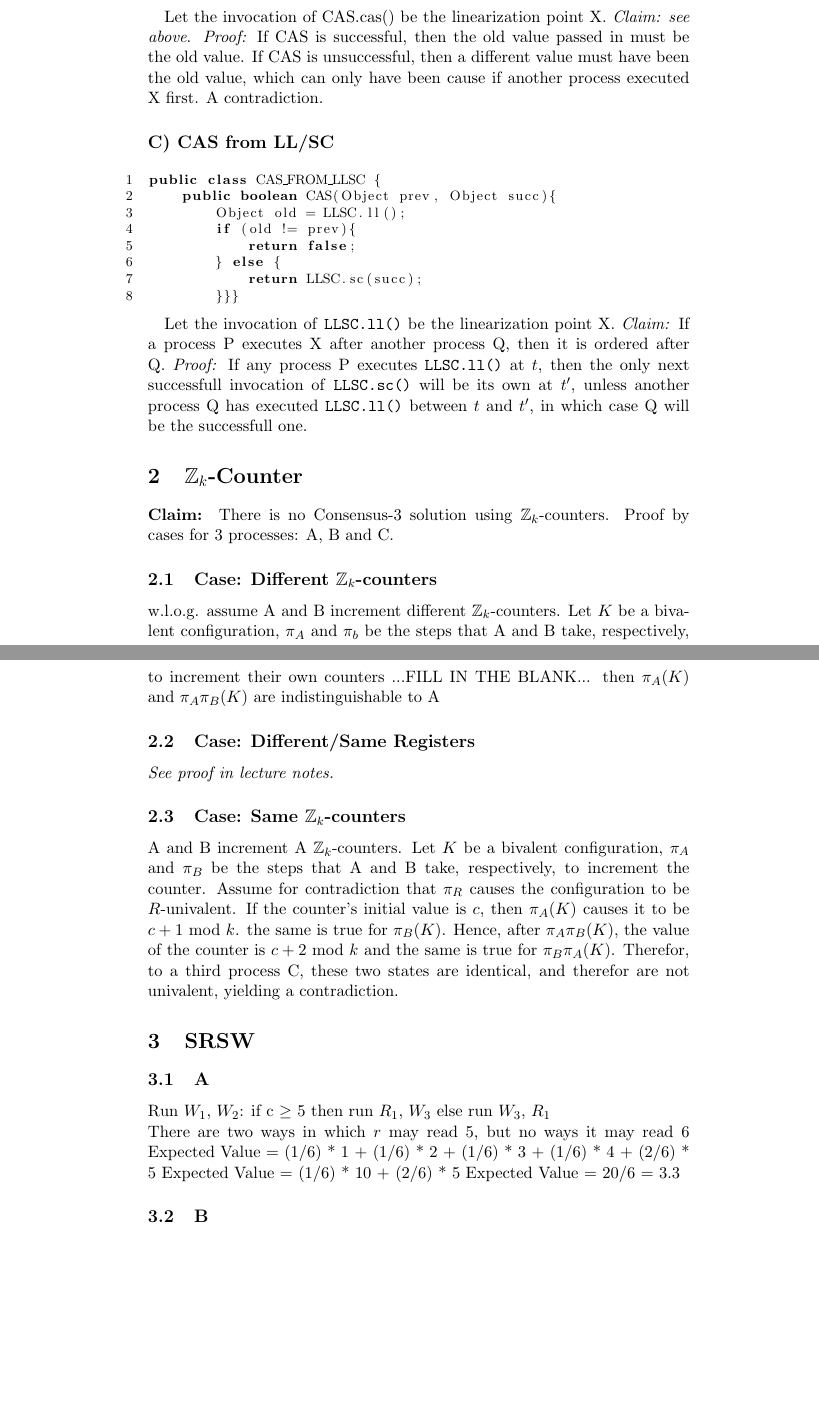
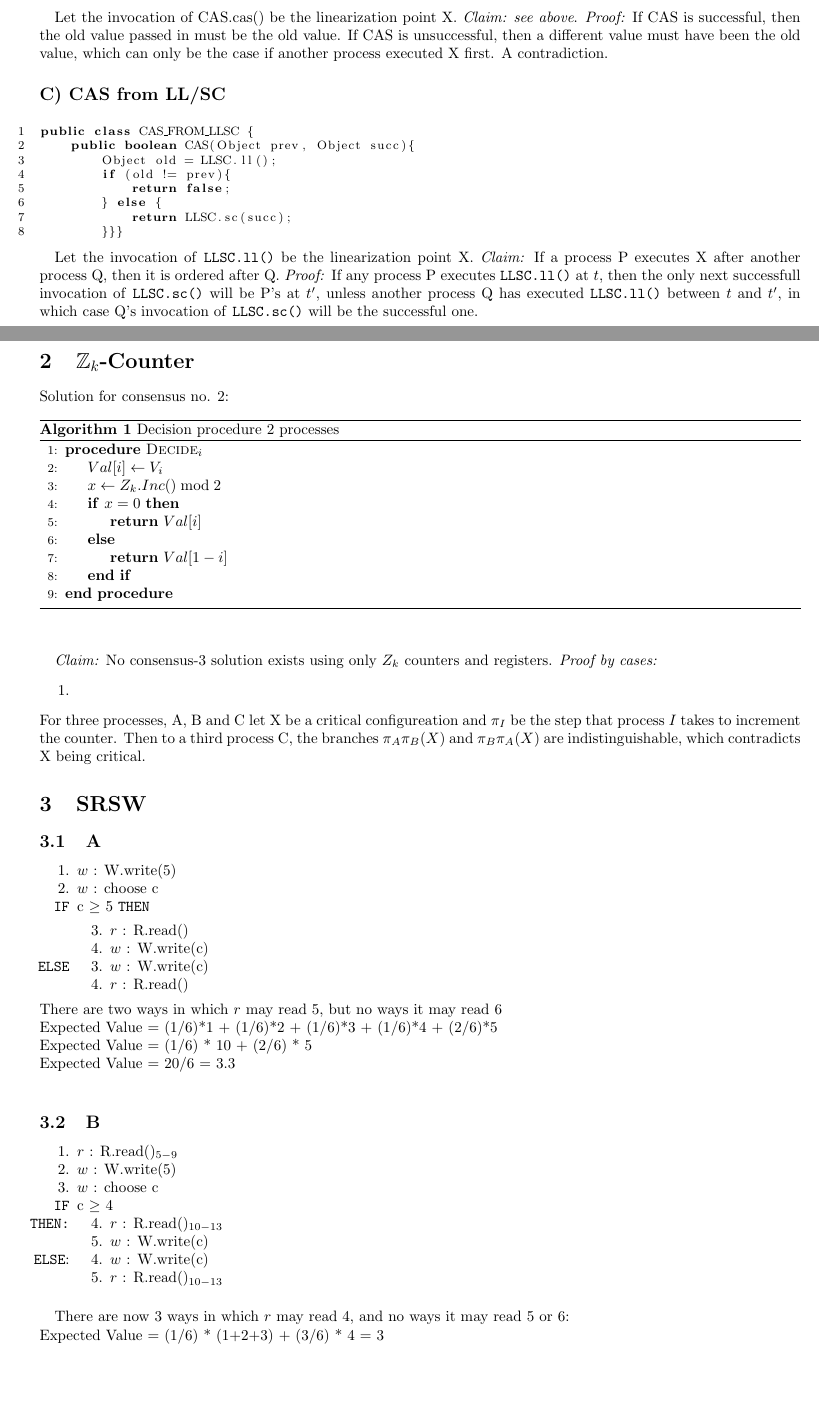
Before and after one commit to MichaelMcCulloch/CPSC-561_A2, a LaTeX document (A2.tex): two parts of pages 2 and 3 of 3 before the commit and two parts of pages 1 and 2 of 2 after it, joined at a grey line, cut so that both start at the same text, the shorter picture padded with empty space. Compiled offline with pdfLaTeX.

Commit message:
All done

```diff
--- a/A2.tex
+++ b/A2.tex
@@ -2,11 +2,13 @@
 \author{Michael McCulloch}
 \date{}
 
-\documentclass[11pt]{article}
+\documentclass[10pt, letterpaper]{article}
+\usepackage[letterpaper,margin=0.75in]{geometry}
 \usepackage{listings}
 \usepackage{algorithm}
 \usepackage{algpseudocode}
 \usepackage{amsfonts}
+\usepackage{enumitem}
 \lstset
 { %Formatting for code in appendix
     language=Java,
@@ -34,28 +35,73 @@ For all of the following algorithms, they are each wait-free, as they do not con
 \subsection*{B) SCAS from CAS}
 \lstinputlisting[language=Java]{Code/1B.java}
-\paragraph{} Let the invocation of CAS.cas() be the linearization point X. \textit{Claim: see above}. \textit{Proof:} If CAS is successful, then the old value passed in must be the old value. If CAS is unsuccessful, then a different value must have been the old value, which can only have been cause if another process executed X first. A contradiction.
+\paragraph{} Let the invocation of CAS.cas() be the linearization point X. \textit{Claim: see above}. \textit{Proof:} If CAS is successful, then the old value passed in must be the old value. If CAS is unsuccessful, then a different value must have been the old value, which can only be the case if another process executed X first. A contradiction.
 
 \subsection*{C) CAS from LL/SC}
 \lstinputlisting[language=Java]{Code/1C.java}
-\paragraph{} Let the invocation of \texttt{LLSC.ll()} be the linearization point X. \textit{Claim:} If a process P executes X after another process Q, then it is ordered after Q. \textit{Proof:} If any process P executes \texttt{LLSC.ll()} at $t$, then the only next successfull invocation of \texttt{LLSC.sc()} will be its own at $t'$, unless another process Q has executed \texttt{LLSC.ll()} between $t$ and $t'$, in which case Q will be the successfull one.
+\paragraph{} Let the invocation of \texttt{LLSC.ll()} be the linearization point X. \textit{Claim:} If a process P executes X after another process Q, then it is ordered after Q. \textit{Proof:} If any process P executes \texttt{LLSC.ll()} at $t$, then the only next successfull invocation of \texttt{LLSC.sc()} will be P's at $t'$, unless another process Q has executed \texttt{LLSC.ll()} between $t$ and $t'$, in which case Q's invocation of \texttt{LLSC.sc()} will be the successful one.
+
 
 \section{$\mathbb{Z}_k$-Counter}
-\paragraph{Claim:} There is no Consensus-3 solution using $\mathbb{Z}_k$-counters.
-Proof by cases for 3 processes: A, B and C.
-\subsection{Case: Different $\mathbb{Z}_k$-counters}
-    w.l.o.g. assume A and B increment different $\mathbb{Z}_k$-counters. Let $K$ be a bivalent configuration, $\pi_A$ and $\pi_b$ be the steps that A and B take, respectively, to increment their own counters ...FILL IN THE BLANK... then $\pi_A(K)$ and $\pi_A\pi_B(K)$ are indistinguishable to A
-\subsection{Case: Different/Same Registers}
-    \textit{See proof in lecture notes.}
-\subsection{Case: Same $\mathbb{Z}_k$-counters}
-    A and B increment A $\mathbb{Z}_k$-counters. Let $K$ be a bivalent configuration, $\pi_A$ and $\pi_B$ be the steps that A and B take, respectively, to increment the counter. Assume for contradiction that $\pi_R$ causes the configuration to be $R$-univalent. If the counter's initial value is $c$, then $\pi_A(K)$ causes it to be $c+1$ mod $k$. the same is true for $\pi_B(K)$. Hence, after $\pi_A\pi_B(K)$, the value of the counter is $c+2$ mod $k$ and the same is true for $\pi_B\pi_A(K)$. Therefor, to a third process C, these two states are identical, and therefor are not univalent, yielding a contradiction.
+Solution for consensus no. 2:
+\begin{algorithm}
+\caption{Decision procedure 2 processes}\label{euclid}
+\begin{algorithmic}[1]
+\Procedure{Decide$_i$}{}
+    \State $Val[i] \gets V_i$
+    \State $x\gets Z_k.Inc() \bmod 2$
+    \If{$x = 0$}
+        \State \textbf{return} $Val[i]$
+    \Else
+        \State \textbf{return} $Val[1 - i]$
+    \EndIf
+\EndProcedure
+\end{algorithmic}
+\end{algorithm}
+
+\paragraph{} \textit{Claim:} No consensus-3 solution exists using only $Z_k$ counters and registers. \textit{Proof by cases:}
+\begin{enumerate}
+    \item
+\end{enumerate}
+For three processes, A, B and C let X be a critical configureation and $\pi_I$ be the step that process $I$ takes to increment the counter. Then to a third process C, the branches $\pi_A\pi_B(X)$ and $\pi_B\pi_A(X)$ are indistinguishable, which contradicts X being critical.
 
 \section{SRSW}
 \subsection{A}
-Run $W_1$, $W_2$: if c $\geq$ 5 then run $R_1$, $W_3$ else run $W_3$, $R_1$\\
-There are two ways in which $r$ may read 5, but no ways it may read 6
-Expected Value = (1/6) * 1 + (1/6) * 2 + (1/6) * 3 + (1/6) * 4 + (2/6) * 5
-Expected Value = (1/6) * 10 + (2/6) * 5
-Expected Value = 20/6 = 3.3
+\begin{enumerate}[topsep=0pt,itemsep=-1ex,partopsep=1ex,parsep=1ex]
+    \item $w$ : W.write(5)
+    \item $w$ : choose c
+    \item[\texttt{IF}] c $\geq$ 5 \texttt{THEN}
+    \begin{enumerate}[topsep=0pt,itemsep=-1ex,partopsep=1ex,parsep=1ex]
+        \item[3.] $r$ : R.read()
+        \item[4.] $w$ : W.write(c)
+    \end{enumerate}
+    \item[\texttt{ELSE}]
+    \begin{enumerate}[topsep=0pt,itemsep=-1ex,partopsep=1ex,parsep=1ex]
+        \item[3.] $w$ : W.write(c)
+        \item[4.] $r$ : R.read()
+    \end{enumerate}
+\end{enumerate}
+There are two ways in which $r$ may read 5, but no ways it may read 6 \\
+Expected Value = (1/6)*1 + (1/6)*2 + (1/6)*3 + (1/6)*4 + (2/6)*5 \\
+Expected Value = (1/6) * 10 + (2/6) * 5 \\
+Expected Value = 20/6 = 3.3 \\
+\subsection{B}
+\begin{enumerate}[topsep=0pt,itemsep=-1ex,partopsep=1ex,parsep=1ex]
+    \item $r$ : R.read()$_{5-9}$
+    \item $w$ : W.write(5)
+    \item $w$ : choose c
+    \item[\texttt{IF}] c $\geq$ 4
+    \item[\texttt{THEN:}]
+    \begin{enumerate}[topsep=0pt,itemsep=-1ex,partopsep=1ex,parsep=1ex]
+        \item[4.] $r$ : R.read()$_{10-13}$
+        \item[5.] $w$ : W.write(c)
+    \end{enumerate}
+    \item[\texttt{ELSE}:]
+    \begin{enumerate}[topsep=0pt,itemsep=-1ex,partopsep=1ex,parsep=1ex]
+        \item[4.] $w$ : W.write(c)
+        \item[5.] $r$ : R.read()$_{10-13}$
+    \end{enumerate}
+\end{enumerate}
+\paragraph{} There are now 3 ways in which $r$ may read 4, and no ways it may read 5 or 6: \\
+Expected Value = (1/6) * (1+2+3) + (3/6) * 4 = 3
 
-\subsection{B}
 \end{document}
```
Also changed, not shown: A2.pdf, A2.tex (1 more changed lines).
